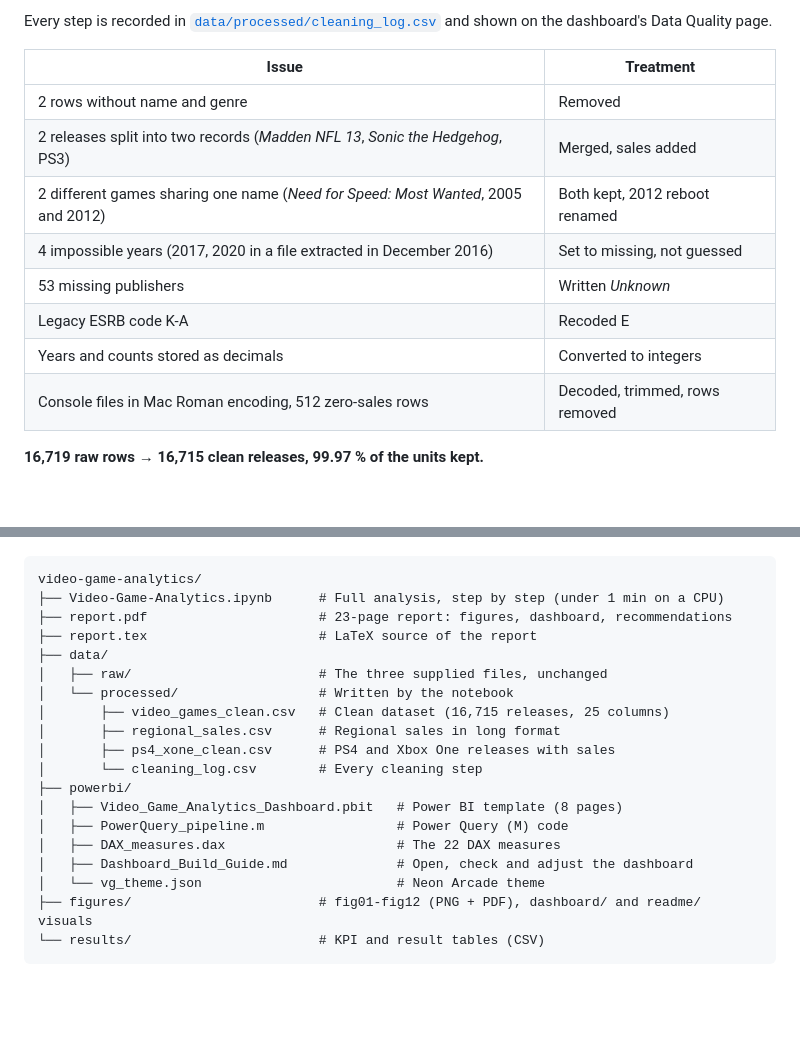
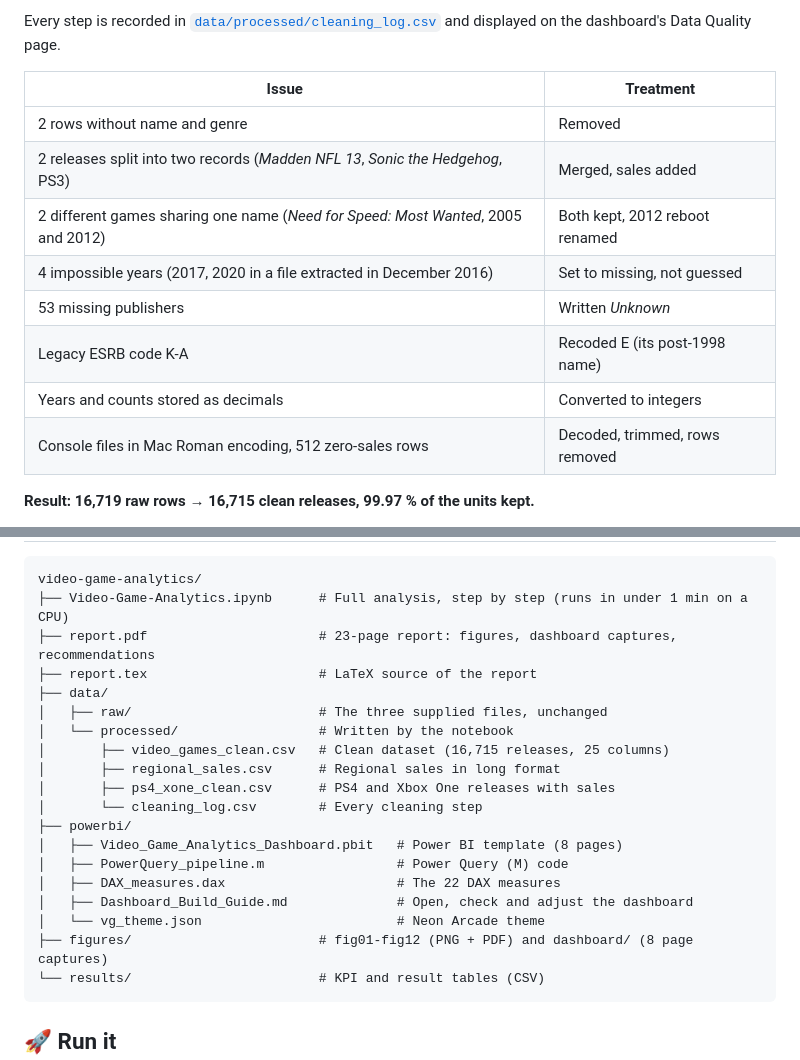
Before and after one commit to koffifidelek59-collab/video-game-analytics, a Markdown page: README.md, 2 parts joined by grey strips. Rendered like a GitHub page; folded sections open; blank space fills up the shorter version.

````diff
--- a/README.md
+++ b/README.md
@@ -142,5 +100,5 @@ flowchart LR
 
-Every step is recorded in [`data/processed/cleaning_log.csv`](data/processed/cleaning_log.csv) and shown on the dashboard's Data Quality page.
+Every step is recorded in [`data/processed/cleaning_log.csv`](data/processed/cleaning_log.csv) and displayed on the dashboard's Data Quality page.
 
 | Issue | Treatment |
 |---|---|
@@ -149,9 +107,9 @@ Every step is recorded in [`data/processed/cleaning_log.csv`](data/processed/cle
 | 2 different games sharing one name (*Need for Speed: Most Wanted*, 2005 and 2012) | Both kept, 2012 reboot renamed |
 | 4 impossible years (2017, 2020 in a file extracted in December 2016) | Set to missing, not guessed |
 | 53 missing publishers | Written *Unknown* |
-| Legacy ESRB code K-A | Recoded E |
+| Legacy ESRB code K-A | Recoded E (its post-1998 name) |
 | Years and counts stored as decimals | Converted to integers |
 | Console files in Mac Roman encoding, 512 zero-sales rows | Decoded, trimmed, rows removed |
 
-**16,719 raw rows → 16,715 clean releases, 99.97 % of the units kept.**
+**Result: 16,719 raw rows → 16,715 clean releases, 99.97 % of the units kept.**
 
@@ -173,8 +123,8 @@ Every step is recorded in [`data/processed/cleaning_log.csv`](data/processed/cle
 
 ```
 video-game-analytics/
-├── Video-Game-Analytics.ipynb      # Full analysis, step by step (under 1 min on a CPU)
-├── report.pdf                      # 23-page report: figures, dashboard, recommendations
+├── Video-Game-Analytics.ipynb      # Full analysis, step by step (runs in under 1 min on a CPU)
+├── report.pdf                      # 23-page report: figures, dashboard captures, recommendations
 ├── report.tex                      # LaTeX source of the report
 ├── data/
 │   ├── raw/                        # The three supplied files, unchanged
@@ -189,7 +139,7 @@ video-game-analytics/
 │   ├── DAX_measures.dax                      # The 22 DAX measures
 │   ├── Dashboard_Build_Guide.md              # Open, check and adjust the dashboard
 │   └── vg_theme.json                         # Neon Arcade theme
-├── figures/                        # fig01-fig12 (PNG + PDF), dashboard/ and readme/ visuals
+├── figures/                        # fig01-fig12 (PNG + PDF) and dashboard/ (8 page captures)
 └── results/                        # KPI and result tables (CSV)
 ```
 
````
Also changed, not shown: other parts of README.md (+90 -179 lines).
